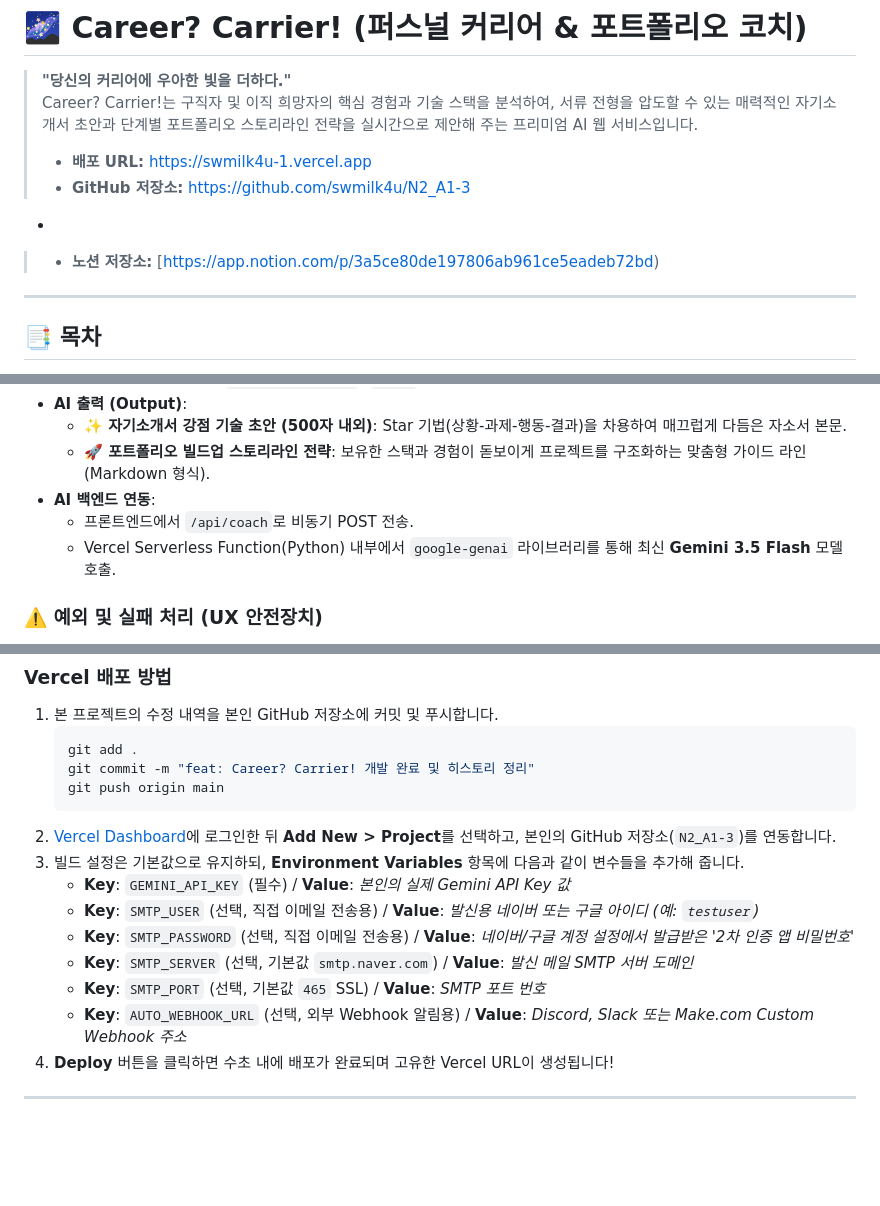
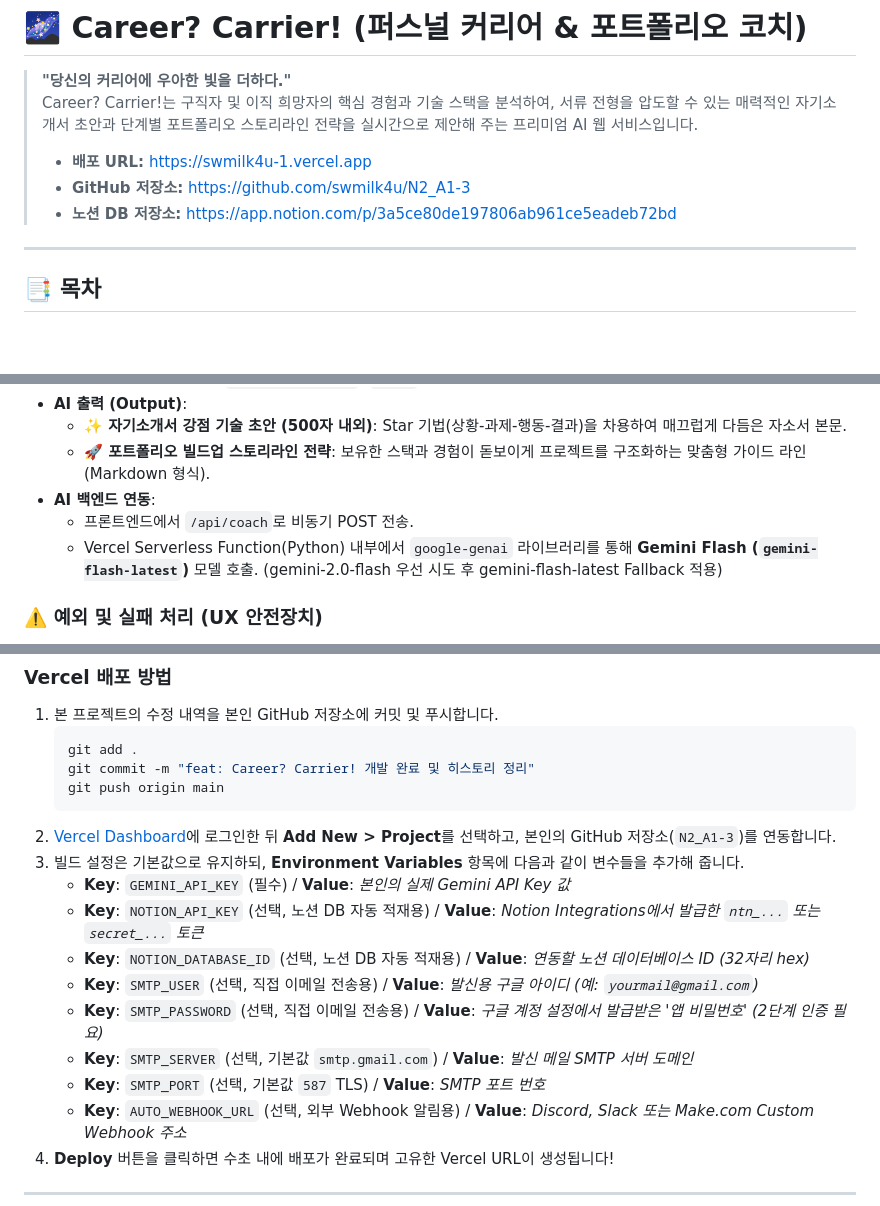
Before and after one commit to swmilk4u/N2_A1-3, a Markdown page: README.md, 3 parts joined by grey strips. Rendered like a GitHub page; blank space fills up the shorter version.

Commit message:
docs: README.md 정리 - 노션 연동/이메일/에러 스크린샷 추가 및 환경변수 현행화

```diff
--- a/README.md
+++ b/README.md
@@ -5,8 +5,7 @@
 >
 > * **배포 URL:** [https://swmilk4u-1.vercel.app](https://swmilk4u-1.vercel.app)
 > * **GitHub 저장소:** [https://github.com/swmilk4u/N2_A1-3](https://github.com/swmilk4u/N2_A1-3)
-*
-> * **노션 저장소:** [https://app.notion.com/p/3a5ce80de197806ab961ce5eadeb72bd)
+> * **노션 DB 저장소:** [https://app.notion.com/p/3a5ce80de197806ab961ce5eadeb72bd](https://app.notion.com/p/3a5ce80de197806ab961ce5eadeb72bd?v=3a5ce80de19780ff89e9000c9baf8581)
 
 ---
 
@@ -57,7 +56,7 @@
   * **🚀 포트폴리오 빌드업 스토리라인 전략**: 보유한 스택과 경험이 돋보이게 프로젝트를 구조화하는 맞춤형 가이드 라인(Markdown 형식).
 * **AI 백엔드 연동**:
   * 프론트엔드에서 `/api/coach`로 비동기 POST 전송.
-  * Vercel Serverless Function(Python) 내부에서 `google-genai` 라이브러리를 통해 최신 **Gemini 3.5 Flash** 모델 호출.
+  * Vercel Serverless Function(Python) 내부에서 `google-genai` 라이브러리를 통해 **Gemini Flash (`gemini-flash-latest`)** 모델 호출. (gemini-2.0-flash 우선 시도 후 gemini-flash-latest Fallback 적용)
 
 ### ⚠️ 예외 및 실패 처리 (UX 안전장치)
 1. **빈 입력 차단**: 필수 항목 중 하나라도 비어 있거나 공백만 전송될 시, 전송을 중단하고 경고 창(Toast 및 Error Banner)을 띄워 사용자 피드백을 제공합니다.
@@ -160,10 +159,12 @@ python 02_source/dev_server.py
 2. [Vercel Dashboard](https://vercel.com/dashboard)에 로그인한 뒤 **Add New > Project**를 선택하고, 본인의 GitHub 저장소(`N2_A1-3`)를 연동합니다.
 3. 빌드 설정은 기본값으로 유지하되, **Environment Variables** 항목에 다음과 같이 변수들을 추가해 줍니다.
    * **Key**: `GEMINI_API_KEY` (필수) / **Value**: *본인의 실제 Gemini API Key 값*
-   * **Key**: `SMTP_USER` (선택, 직접 이메일 전송용) / **Value**: *발신용 네이버 또는 구글 아이디 (예: `testuser`)*
-   * **Key**: `SMTP_PASSWORD` (선택, 직접 이메일 전송용) / **Value**: *네이버/구글 계정 설정에서 발급받은 '2차 인증 앱 비밀번호'*
-   * **Key**: `SMTP_SERVER` (선택, 기본값 `smtp.naver.com`) / **Value**: *발신 메일 SMTP 서버 도메인*
-   * **Key**: `SMTP_PORT` (선택, 기본값 `465` SSL) / **Value**: *SMTP 포트 번호*
+   * **Key**: `NOTION_API_KEY` (선택, 노션 DB 자동 적재용) / **Value**: *Notion Integrations에서 발급한 `ntn_...` 또는 `secret_...` 토큰*
+   * **Key**: `NOTION_DATABASE_ID` (선택, 노션 DB 자동 적재용) / **Value**: *연동할 노션 데이터베이스 ID (32자리 hex)*
+   * **Key**: `SMTP_USER` (선택, 직접 이메일 전송용) / **Value**: *발신용 구글 아이디 (예: `yourmail@gmail.com`)*
+   * **Key**: `SMTP_PASSWORD` (선택, 직접 이메일 전송용) / **Value**: *구글 계정 설정에서 발급받은 '앱 비밀번호' (2단계 인증 필요)*
+   * **Key**: `SMTP_SERVER` (선택, 기본값 `smtp.gmail.com`) / **Value**: *발신 메일 SMTP 서버 도메인*
+   * **Key**: `SMTP_PORT` (선택, 기본값 `587` TLS) / **Value**: *SMTP 포트 번호*
    * **Key**: `AUTO_WEBHOOK_URL` (선택, 외부 Webhook 알림용) / **Value**: *Discord, Slack 또는 Make.com Custom Webhook 주소*
 4. **Deploy** 버튼을 클릭하면 수초 내에 배포가 완료되며 고유한 Vercel URL이 생성됩니다!
 
```
Also changed, not shown: other parts of README.md (+11 -1 lines).
